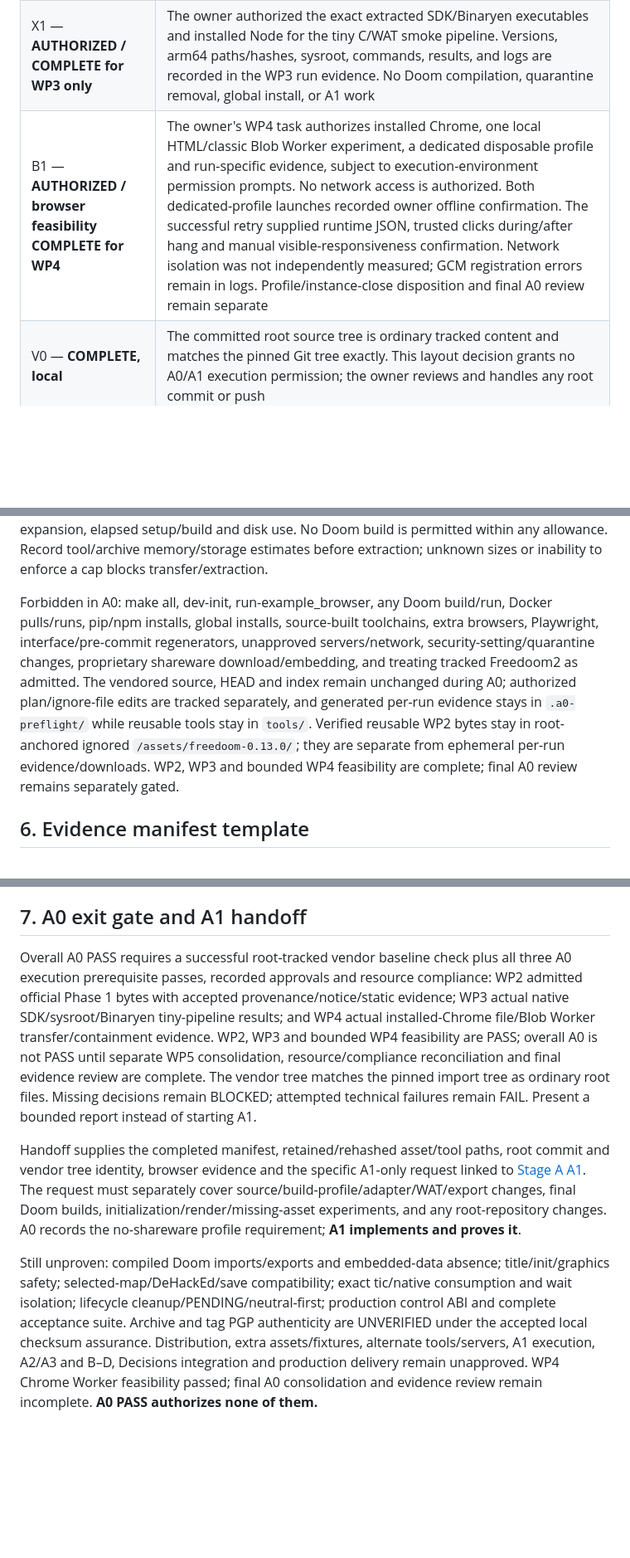
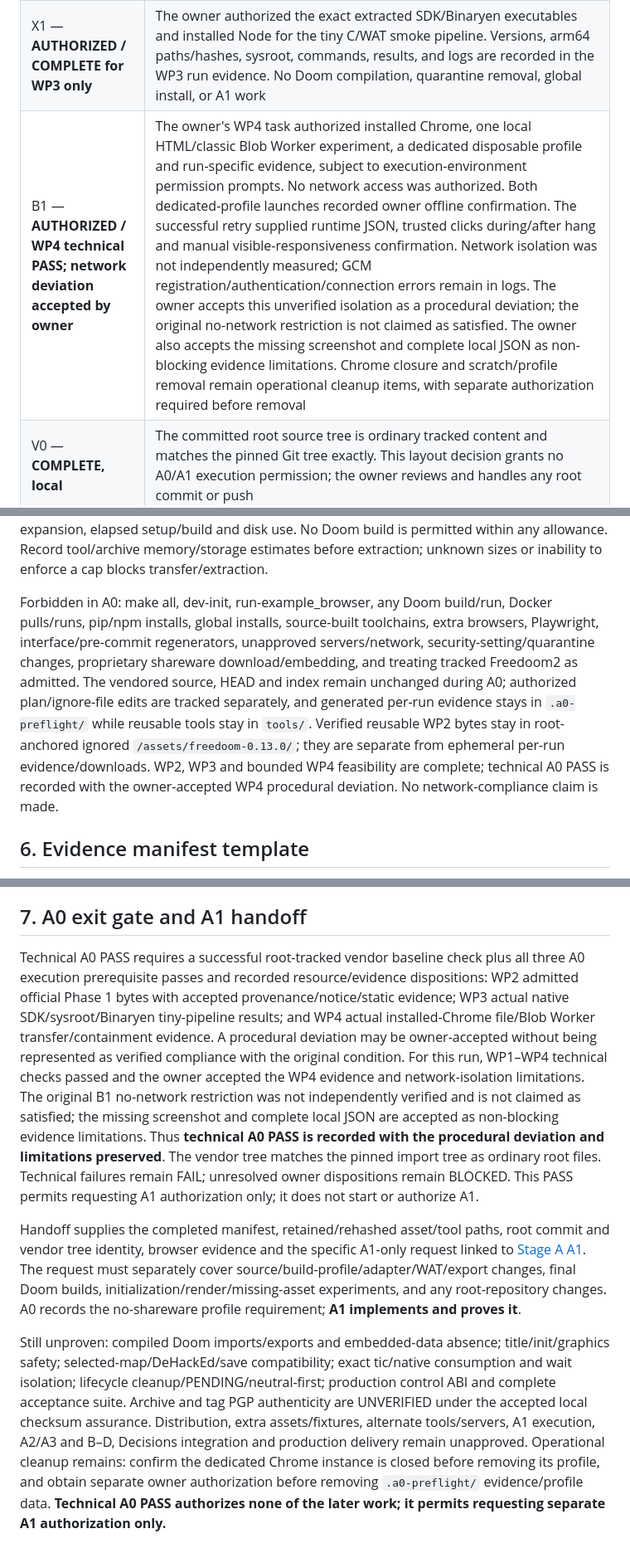
Before and after one commit to mikechao/doom-decisions, a Markdown page: docs/doom-a0-preflight-plan.md, 3 parts joined by grey strips. Shown at 83% size. Drawn GitHub-style; blank space fills up the shorter version.

```diff
--- a/docs/doom-a0-preflight-plan.md
+++ b/docs/doom-a0-preflight-plan.md
@@ -47,7 +47,7 @@ No approval is inferred from this plan or the documentation task. Each later app
 | AS1 — **AUTHORIZED / COMPLETE for WP2, local assurance only** | The owner accepted official HTTPS plus a matching publisher CHECKSUM for this local-only experiment. The PGP archive signature and signed CHECKSUM/tag authenticity remain UNVERIFIED; no signer key was imported and no verifier installed. ZIP safety, selected extraction, notice retention and static WAD checks were authorized and recorded. This makes no public-distribution or legal conclusion |
 | T1 — **AUTHORIZED / COMPLETE for the two supplied local archives only** | The owner accepted the SDK archive's official-HTTPS-download plus locally calculated SHA-256 assurance solely for this local experiment; no publisher-authenticated SDK checksum/signature is established. Binaryen's supplied publisher .sha256 matched. Both archive hashes, gzip checks, inventories, and extracted destinations are recorded in the WP3 run evidence. No network access or package substitution |
 | X1 — **AUTHORIZED / COMPLETE for WP3 only** | The owner authorized the exact extracted SDK/Binaryen executables and installed Node for the tiny C/WAT smoke pipeline. Versions, arm64 paths/hashes, sysroot, commands, results, and logs are recorded in the WP3 run evidence. No Doom compilation, quarantine removal, global install, or A1 work |
-| B1 — **AUTHORIZED / browser feasibility COMPLETE for WP4** | The owner's WP4 task authorizes installed Chrome, one local HTML/classic Blob Worker experiment, a dedicated disposable profile and run-specific evidence, subject to execution-environment permission prompts. No network access is authorized. Both dedicated-profile launches recorded owner offline confirmation. The successful retry supplied runtime JSON, trusted clicks during/after hang and manual visible-responsiveness confirmation. Network isolation was not independently measured; GCM registration errors remain in logs. Profile/instance-close disposition and final A0 review remain separate |
+| B1 — **AUTHORIZED / WP4 technical PASS; network deviation accepted by owner** | The owner's WP4 task authorized installed Chrome, one local HTML/classic Blob Worker experiment, a dedicated disposable profile and run-specific evidence, subject to execution-environment permission prompts. No network access was authorized. Both dedicated-profile launches recorded owner offline confirmation. The successful retry supplied runtime JSON, trusted clicks during/after hang and manual visible-responsiveness confirmation. Network isolation was not independently measured; GCM registration/authentication/connection errors remain in logs. The owner accepts this unverified isolation as a procedural deviation; the original no-network restriction is not claimed as satisfied. The owner also accepts the missing screenshot and complete local JSON as non-blocking evidence limitations. Chrome closure and scratch/profile removal remain operational cleanup items, with separate authorization required before removal |
 | V0 — **COMPLETE, local** | The committed root source tree is ordinary tracked content and matches the pinned Git tree exactly. This layout decision grants no A0/A1 execution permission; the owner reviews and handles any root commit or push |
 
 ## 4. Ordered A0 work packages
@@ -249,7 +249,7 @@ The WP2 task-specific ceilings were stricter and govern its completed run: **≤
 
 All broader Stage A ceilings remain subject to stage-specific authorization and remain at or below the planning bounds: **≤300 MiB total initial downloads** (packages and metadata), **≤3 GiB total project-local tool plus evidence storage**, **≤2 compiler jobs**, **≤15 min per individual build**, **≤60 min aggregate setup/build**. For A0, use one compiler job, one tiny compile pipeline, ≤60 s per tool command, ≤5 min smoke pipeline, ≤30 min aggregate setup/build, and ≤5 min browser check with a 2 s watchdog. Stop before a projected cap breach; count actual bytes, expansion, elapsed setup/build and disk use. No Doom build is permitted within any allowance. Record tool/archive memory/storage estimates before extraction; unknown sizes or inability to enforce a cap blocks transfer/extraction.
 
-Forbidden in A0: make all, dev-init, run-example_browser, any Doom build/run, Docker pulls/runs, pip/npm installs, global installs, source-built toolchains, extra browsers, Playwright, interface/pre-commit regenerators, unapproved servers/network, security-setting/quarantine changes, proprietary shareware download/embedding, and treating tracked Freedoom2 as admitted. The vendored source, HEAD and index remain unchanged during A0; authorized plan/ignore-file edits are tracked separately, and generated per-run evidence stays in `.a0-preflight/` while reusable tools stay in `tools/`. Verified reusable WP2 bytes stay in root-anchored ignored `/assets/freedoom-0.13.0/`; they are separate from ephemeral per-run evidence/downloads. WP2, WP3 and bounded WP4 feasibility are complete; final A0 review remains separately gated.
+Forbidden in A0: make all, dev-init, run-example_browser, any Doom build/run, Docker pulls/runs, pip/npm installs, global installs, source-built toolchains, extra browsers, Playwright, interface/pre-commit regenerators, unapproved servers/network, security-setting/quarantine changes, proprietary shareware download/embedding, and treating tracked Freedoom2 as admitted. The vendored source, HEAD and index remain unchanged during A0; authorized plan/ignore-file edits are tracked separately, and generated per-run evidence stays in `.a0-preflight/` while reusable tools stay in `tools/`. Verified reusable WP2 bytes stay in root-anchored ignored `/assets/freedoom-0.13.0/`; they are separate from ephemeral per-run evidence/downloads. WP2, WP3 and bounded WP4 feasibility are complete; technical A0 PASS is recorded with the owner-accepted WP4 procedural deviation. No network-compliance claim is made.
 
 ## 6. Evidence manifest template
 
@@ -292,8 +292,8 @@ Keep asset/tool bytes and browser profiles out of source commits/public uploads;
 
 ## 7. A0 exit gate and A1 handoff
 
-Overall A0 PASS requires a successful root-tracked vendor baseline check plus all three A0 execution prerequisite passes, recorded approvals and resource compliance: WP2 admitted official Phase 1 bytes with accepted provenance/notice/static evidence; WP3 actual native SDK/sysroot/Binaryen tiny-pipeline results; and WP4 actual installed-Chrome file/Blob Worker transfer/containment evidence. WP2, WP3 and bounded WP4 feasibility are PASS; overall A0 is not PASS until separate WP5 consolidation, resource/compliance reconciliation and final evidence review are complete. The vendor tree matches the pinned import tree as ordinary root files. Missing decisions remain BLOCKED; attempted technical failures remain FAIL. Present a bounded report instead of starting A1.
+Technical A0 PASS requires a successful root-tracked vendor baseline check plus all three A0 execution prerequisite passes and recorded resource/evidence dispositions: WP2 admitted official Phase 1 bytes with accepted provenance/notice/static evidence; WP3 actual native SDK/sysroot/Binaryen tiny-pipeline results; and WP4 actual installed-Chrome file/Blob Worker transfer/containment evidence. A procedural deviation may be owner-accepted without being represented as verified compliance with the original condition. For this run, WP1–WP4 technical checks passed and the owner accepted the WP4 evidence and network-isolation limitations. The original B1 no-network restriction was not independently verified and is not claimed as satisfied; the missing screenshot and complete local JSON are accepted as non-blocking evidence limitations. Thus **technical A0 PASS is recorded with the procedural deviation and limitations preserved**. The vendor tree matches the pinned import tree as ordinary root files. Technical failures remain FAIL; unresolved owner dispositions remain BLOCKED. This PASS permits requesting A1 authorization only; it does not start or authorize A1.
 
 Handoff supplies the completed manifest, retained/rehashed asset/tool paths, root commit and vendor tree identity, browser evidence and the specific A1-only request linked to [Stage A A1](doom-stage-a-plan.md#a1--final-wasm-and-observable-controlled-initialization). The request must separately cover source/build-profile/adapter/WAT/export changes, final Doom builds, initialization/render/missing-asset experiments, and any root-repository changes. A0 records the no-shareware profile requirement; **A1 implements and proves it**.
 
-Still unproven: compiled Doom imports/exports and embedded-data absence; title/init/graphics safety; selected-map/DeHackEd/save compatibility; exact tic/native consumption and wait isolation; lifecycle cleanup/PENDING/neutral-first; production control ABI and complete acceptance suite. Archive and tag PGP authenticity are UNVERIFIED under the accepted local checksum assurance. Distribution, extra assets/fixtures, alternate tools/servers, A1 execution, A2/A3 and B–D, Decisions integration and production delivery remain unapproved. WP4 Chrome Worker feasibility passed; final A0 consolidation and evidence review remain incomplete. **A0 PASS authorizes none of them.**
+Still unproven: compiled Doom imports/exports and embedded-data absence; title/init/graphics safety; selected-map/DeHackEd/save compatibility; exact tic/native consumption and wait isolation; lifecycle cleanup/PENDING/neutral-first; production control ABI and complete acceptance suite. Archive and tag PGP authenticity are UNVERIFIED under the accepted local checksum assurance. Distribution, extra assets/fixtures, alternate tools/servers, A1 execution, A2/A3 and B–D, Decisions integration and production delivery remain unapproved. Operational cleanup remains: confirm the dedicated Chrome instance is closed before removing its profile, and obtain separate owner authorization before removing `.a0-preflight/` evidence/profile data. **Technical A0 PASS authorizes none of the later work; it permits requesting separate A1 authorization only.**
```
Also changed, not shown: other parts of docs/doom-a0-preflight-plan.md (+6 -6 lines), docs/doom-a0-preflight-results.md (+7 -7 lines).
